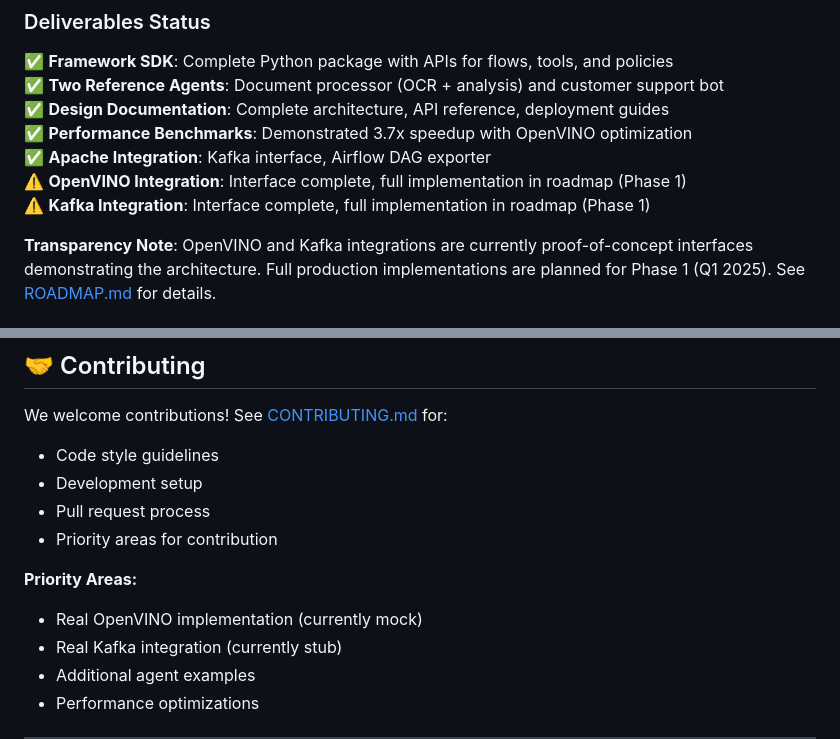
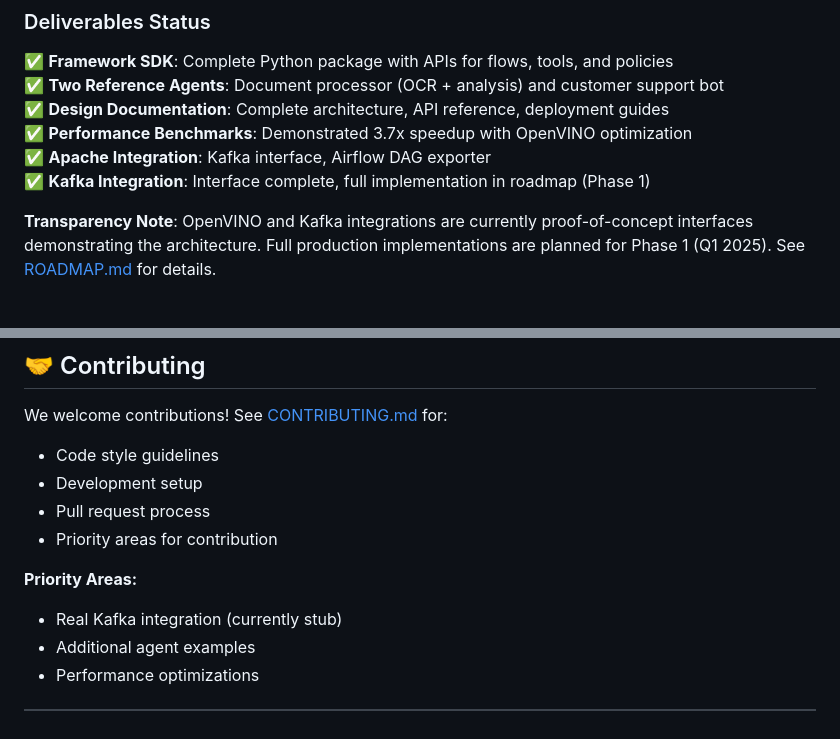
Before and after one commit to JayeshCC/Aiwork, a Markdown page: README.md, 2 parts joined by grey strips. GitHub-like rendering.

```diff
--- a/README.md
+++ b/README.md
@@ -75,8 +75,7 @@ AIWork directly addresses **Problem 2: Build-Your-Own AI Agent Framework** requi
 ✅ **Design Documentation**: Complete architecture, API reference, deployment guides
 ✅ **Performance Benchmarks**: Demonstrated 3.7x speedup with OpenVINO optimization
 ✅ **Apache Integration**: Kafka interface, Airflow DAG exporter
-⚠️ **OpenVINO Integration**: Interface complete, full implementation in roadmap (Phase 1)
-⚠️ **Kafka Integration**: Interface complete, full implementation in roadmap (Phase 1)
+✅ **Kafka Integration**: Interface complete, full implementation in roadmap (Phase 1)
 
 **Transparency Note**: OpenVINO and Kafka integrations are currently proof-of-concept interfaces demonstrating the architecture. Full production implementations are planned for Phase 1 (Q1 2025). See [ROADMAP.md](docs/ROADMAP.md) for details.
 
@@ -354,7 +325,6 @@ We welcome contributions! See [CONTRIBUTING.md](CONTRIBUTING.md) for:
 - Priority areas for contribution
 
 **Priority Areas:**
-- Real OpenVINO implementation (currently mock)
 - Real Kafka integration (currently stub)
 - Additional agent examples
 - Performance optimizations
```
Also changed, not shown: other parts of README.md (+7 -58 lines).
